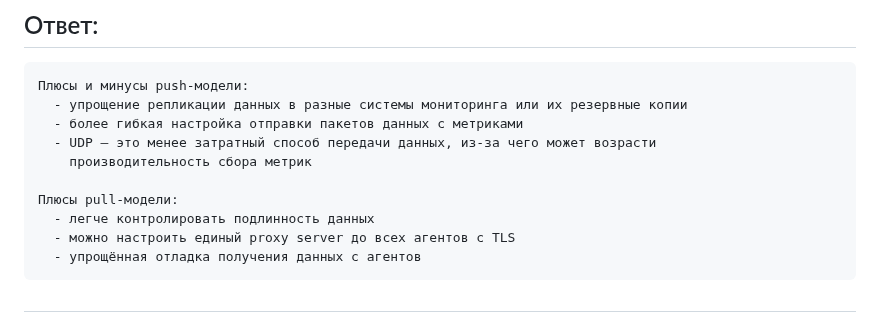
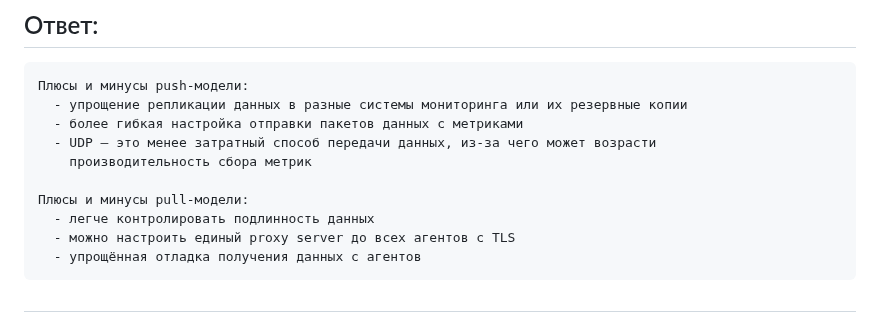
Before and after one commit to mairambek1/devops-netology, a Markdown page: 10-monitoring-01-base/README.md, the part around the change. Drawn GitHub-style.

```diff
--- a/10-monitoring-01-base/README.md
+++ b/10-monitoring-01-base/README.md
@@ -51,7 +51,7 @@
   - UDP — это менее затратный способ передачи данных, из-за чего может возрасти
     производительность сбора метрик
 
-Плюсы pull-модели:
+Плюсы и минусы pull-модели:
   - легче контролировать подлинность данных
   - можно настроить единый proxy server до всех агентов с TLS
   - упрощённая отладка получения данных с агентов
```
